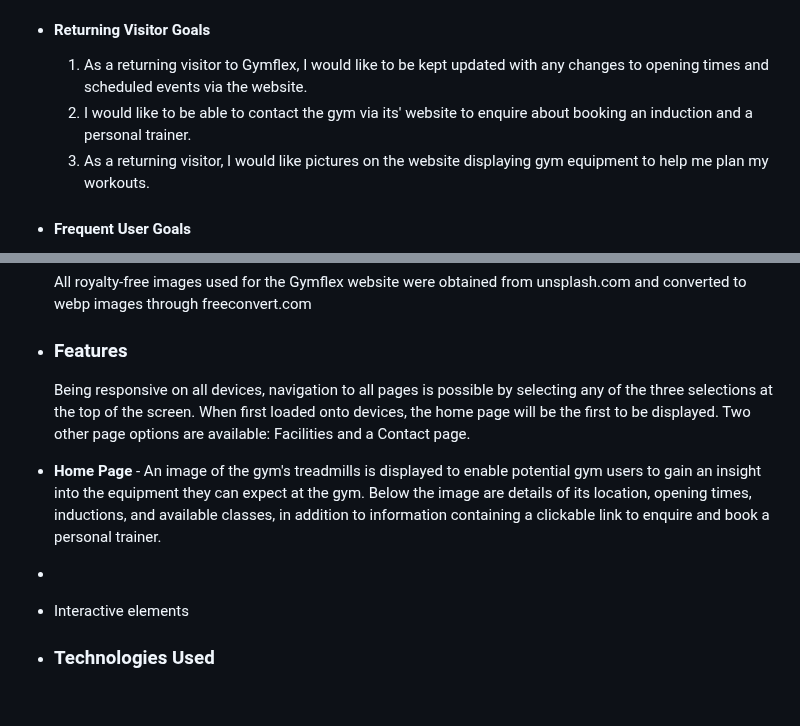
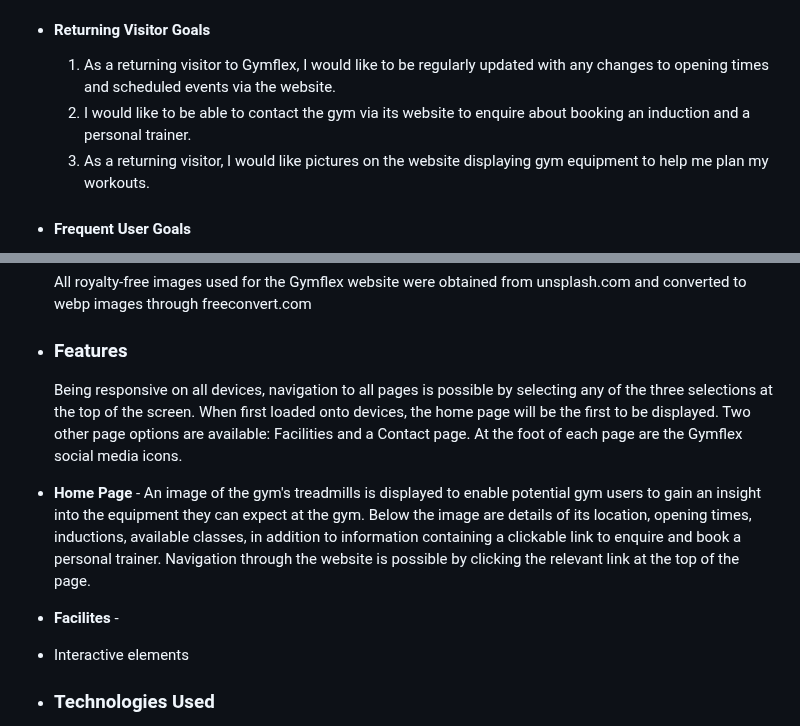
Before and after one commit to UkCoder165/gymflex, a Markdown page: README.md, 2 parts joined by grey strips. GitHub-like rendering; blank space fills up the shorter version.

```diff
--- a/README.md
+++ b/README.md
@@ -28,8 +28,8 @@ devices to ensure that navigation is easy for existing and new visitors to the g
 
 
 - #### Returning Visitor Goals
-  1. As a returning visitor to Gymflex, I would like to be kept updated with any changes to opening times and scheduled events via the website.
-  2. I would like to be able to contact the gym via its' website to enquire about booking an induction and a personal trainer.
+  1. As a returning visitor to Gymflex, I would like to be regularly updated with any changes to opening times and scheduled events via the website.
+  2. I would like to be able to contact the gym via its website to enquire about booking an induction and a personal trainer.
   3. As a returning visitor, I would like pictures on the website displaying gym equipment to help me plan my workouts.
 
 
@@ -58,10 +58,10 @@ devices to ensure that navigation is easy for existing and new visitors to the g
 
  - ### Features
 
-    Being responsive on all devices, navigation to all pages is possible by selecting any of the three selections at the top of the screen. When first loaded onto devices, the home page will be the first to be displayed. Two other page options are available: Facilities and a Contact page.
+    Being responsive on all devices, navigation to all pages is possible by selecting any of the three selections at the top of the screen. When first loaded onto devices, the home page will be the first to be displayed. Two other page options are available: Facilities and a Contact page. At the foot of each page are the Gymflex social media icons.
 
-- **Home Page** - An image of the gym's treadmills is displayed to enable potential gym users to gain an insight into the equipment they can expect at the gym. Below the image are details of its location, opening times, inductions, and available classes, in addition to information containing a clickable link to enquire and book a personal trainer.
- -
+- **Home Page** - An image of the gym's treadmills is displayed to enable potential gym users to gain an insight into the equipment they can expect at the gym. Below the image are details of its location, opening times, inductions, available classes, in addition to information containing a clickable link to enquire and book a personal trainer. Navigation through the website is possible by clicking the relevant link at the top of the page.
+- **Facilites** -
  -  Interactive elements
 
 
```
